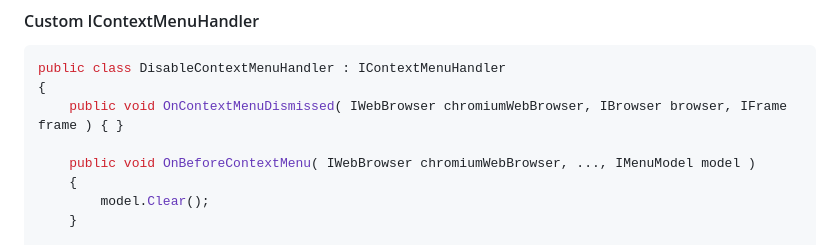
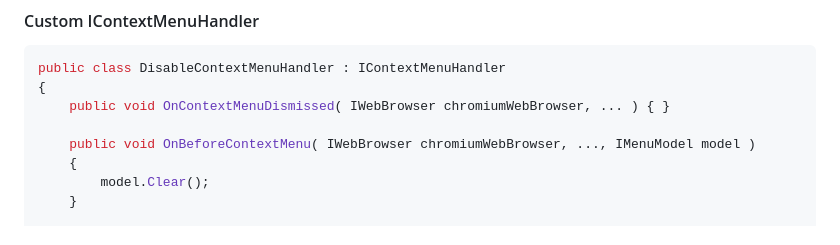
Before and after one commit to nikvoronin/GenericBrowser, a Markdown page: README.md, the part around the change. Drawn GitHub-style.

Commit message:
Remove unnecessary long lines

````diff
--- a/README.md
+++ b/README.md
@@ -220,7 +220,7 @@ _browserControl.MenuHandler = new DisableContextMenuHandler();
 ```csharp
 public class DisableContextMenuHandler : IContextMenuHandler
 {
-    public void OnContextMenuDismissed( IWebBrowser chromiumWebBrowser, IBrowser browser, IFrame frame ) { }
+    public void OnContextMenuDismissed( IWebBrowser chromiumWebBrowser, ... ) { }
 
     public void OnBeforeContextMenu( IWebBrowser chromiumWebBrowser, ..., IMenuModel model )
     {
````
